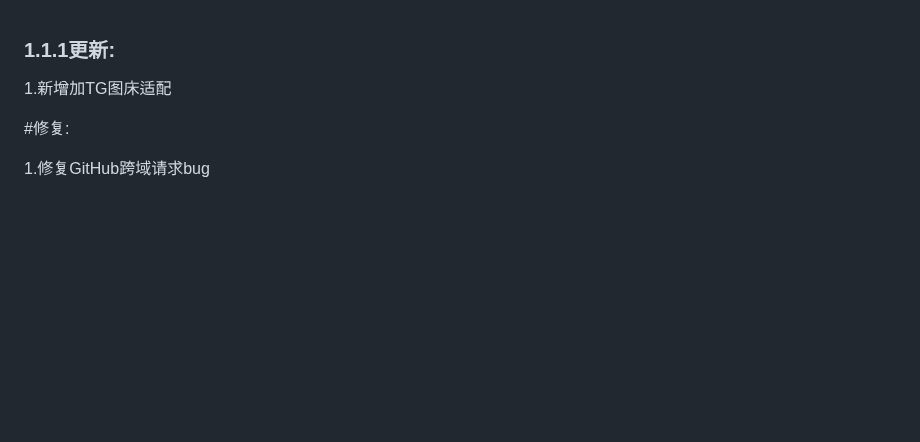
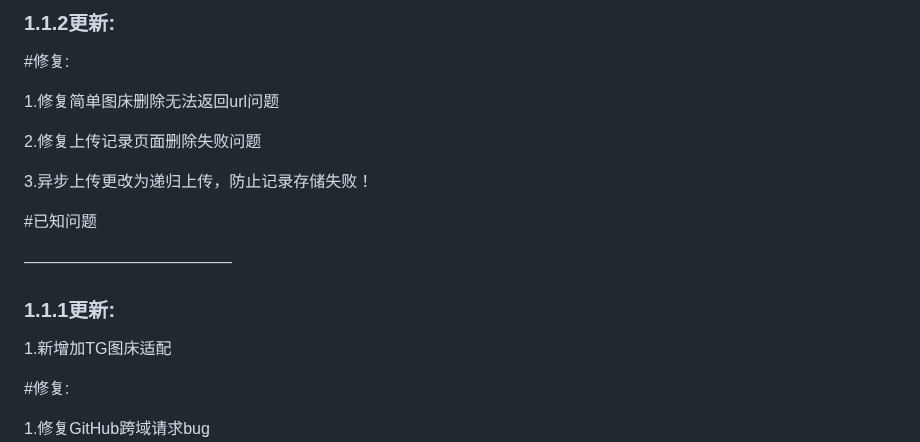
Before and after one commit to ZenEcho/PLExtension, a Markdown page: 版本更新.md, the part around the change. GitHub-like rendering; blank space fills up the shorter version.

```diff
--- a/版本更新.md
+++ b/版本更新.md
@@ -1,3 +1,16 @@
+### 1.1.2更新:
+
+#修复:
+
+1.修复简单图床删除无法返回url问题
+
+2.修复上传记录页面删除失败问题
+
+3.异步上传更改为递归上传，防止记录存储失败！
+
+#已知问题
+
+—————————————
 ### 1.1.1更新:
 
 1.新增加TG图床适配
```
